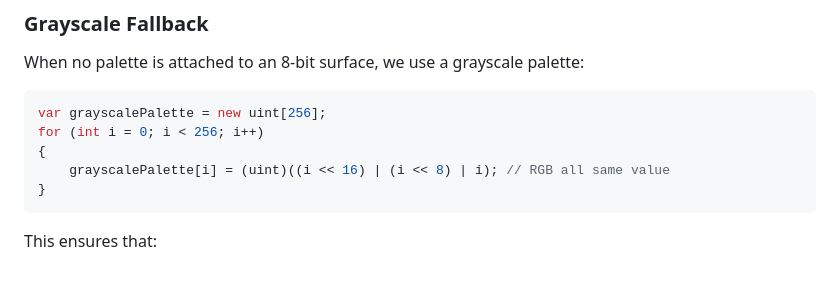
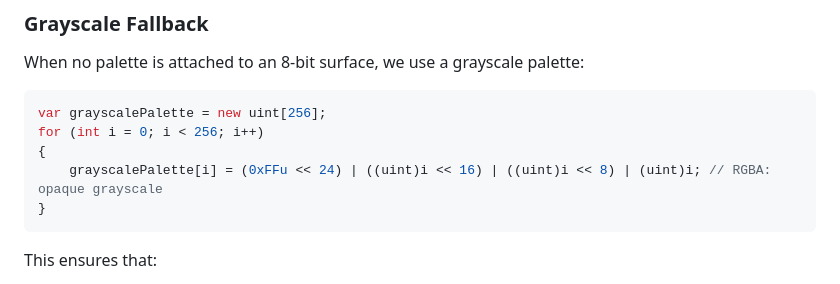
Before and after one commit to archanox/Win32Emu, a Markdown page: DDRAW_8BIT_FIX.md, the part around the change. Drawn GitHub-style.

Commit message:
Update DDRAW_8BIT_FIX.md
Co-authored-by: Copilot <175728472+Copilot@users.noreply.github.com>

````diff
--- a/DDRAW_8BIT_FIX.md
+++ b/DDRAW_8BIT_FIX.md
@@ -83,7 +83,7 @@ When no palette is attached to an 8-bit surface, we use a grayscale palette:
 var grayscalePalette = new uint[256];
 for (int i = 0; i < 256; i++)
 {
-    grayscalePalette[i] = (uint)((i << 16) | (i << 8) | i); // RGB all same value
+    grayscalePalette[i] = (0xFFu << 24) | ((uint)i << 16) | ((uint)i << 8) | (uint)i; // RGBA: opaque grayscale
 }
 ```
 This ensures that:
````
